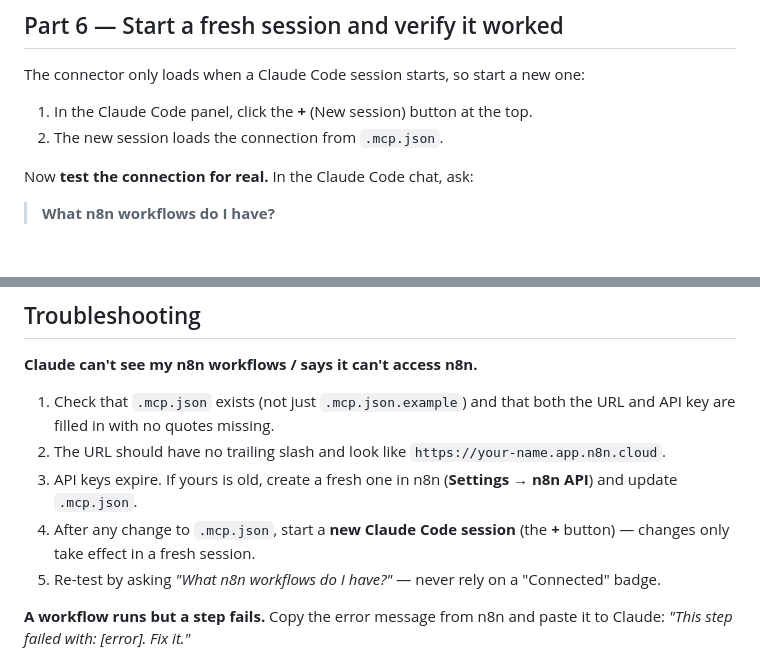
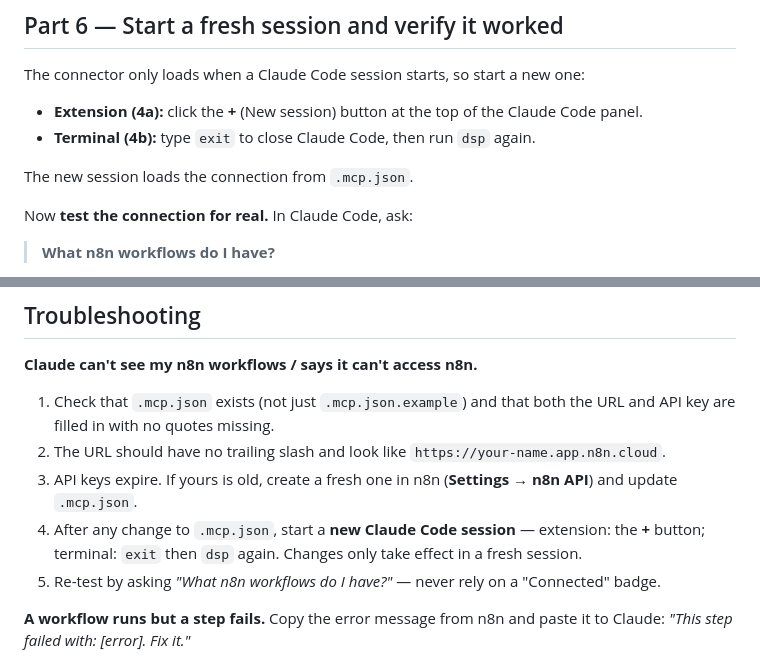
Before and after one commit to mamd69/n8n-factory, a Markdown page: README.md, 2 parts joined by grey strips. Drawn GitHub-style; blank space fills up the shorter version.

```diff
--- a/README.md
+++ b/README.md
@@ -124,10 +169,12 @@ Claude will create the file and ask you for the two values. Paste them in when p
 
 The connector only loads when a Claude Code session starts, so start a new one:
 
-1. In the Claude Code panel, click the **+** (New session) button at the top.
-2. The new session loads the connection from `.mcp.json`.
+- **Extension (4a):** click the **+** (New session) button at the top of the Claude Code panel.
+- **Terminal (4b):** type `exit` to close Claude Code, then run `dsp` again.
 
-Now **test the connection for real.** In the Claude Code chat, ask:
+The new session loads the connection from `.mcp.json`.
+
+Now **test the connection for real.** In Claude Code, ask:
 
 > **What n8n workflows do I have?**
 
@@ -274,7 +321,7 @@ Things you can ask the Factory any time:
 1. Check that `.mcp.json` exists (not just `.mcp.json.example`) and that both the URL and API key are filled in with no quotes missing.
 2. The URL should have no trailing slash and look like `https://your-name.app.n8n.cloud`.
 3. API keys expire. If yours is old, create a fresh one in n8n (**Settings → n8n API**) and update `.mcp.json`.
-4. After any change to `.mcp.json`, start a **new Claude Code session** (the **+** button) — changes only take effect in a fresh session.
+4. After any change to `.mcp.json`, start a **new Claude Code session** — extension: the **+** button; terminal: `exit` then `dsp` again. Changes only take effect in a fresh session.
 5. Re-test by asking *"What n8n workflows do I have?"* — never rely on a "Connected" badge.
 
 **A workflow runs but a step fails.**
```
Also changed, not shown: other parts of README.md (+49 -4 lines).
